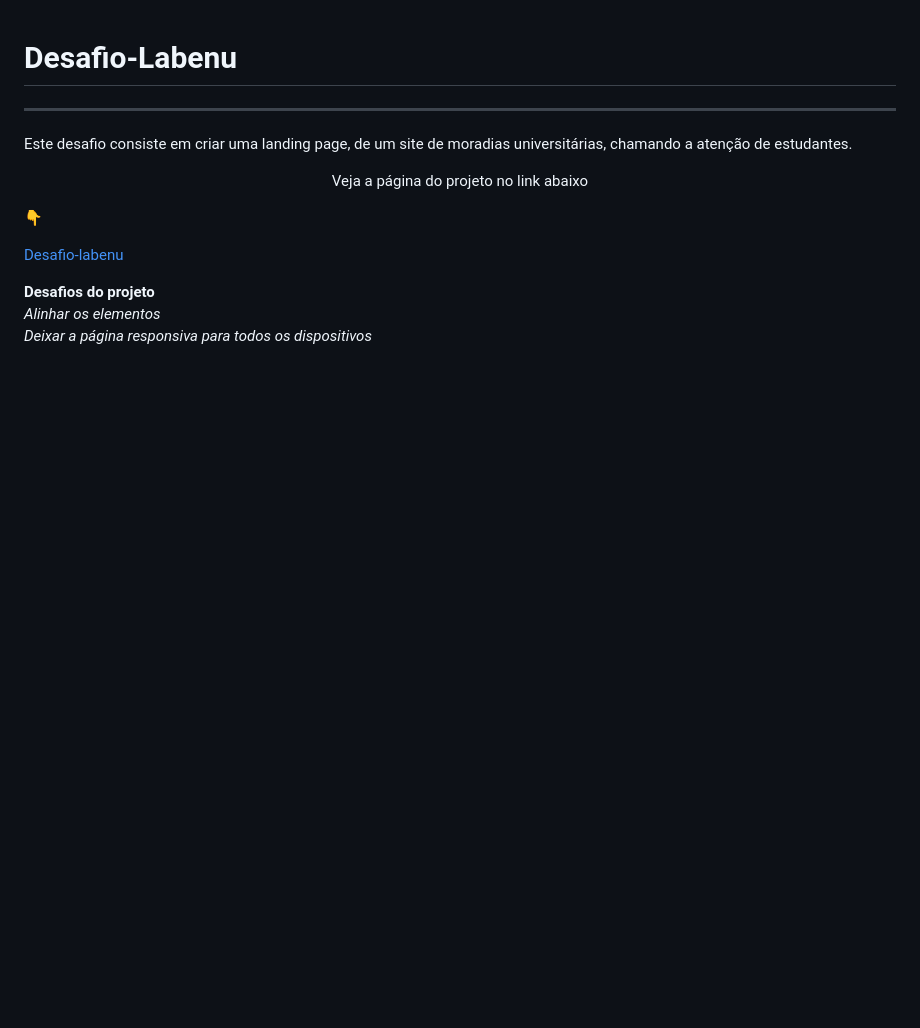
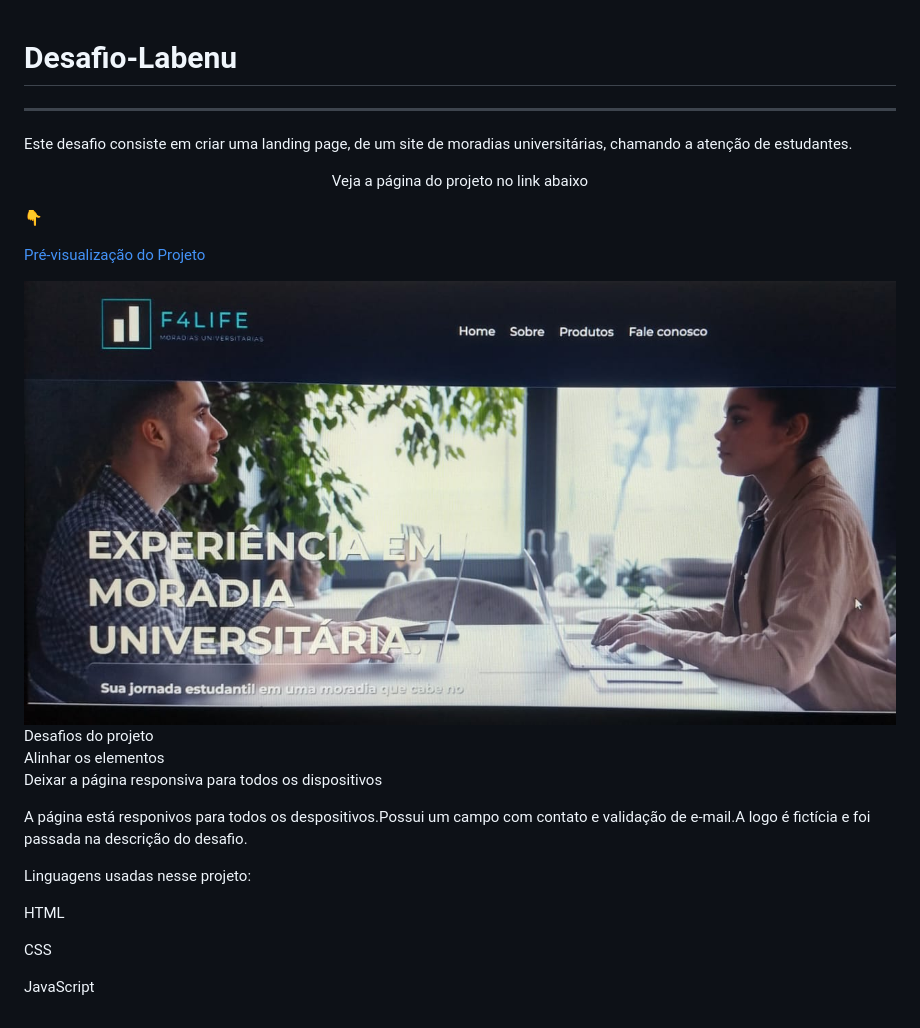
Before and after one commit to rpatricia/desafio-labenu, a Markdown page: README.md, the part around the change. GitHub-like rendering; pictures changed too: assets/img-readme.jpeg (added); blank space fills up the shorter version.

Commit message:
Readme Atualizado.

```diff
--- a/README.md
+++ b/README.md
@@ -1,13 +1,24 @@
 # Desafio-Labenu
 ---
 Este desafio consiste em criar uma landing page, de um site de moradias universitárias, chamando a atenção de estudantes.
+
 
 <p align="center">Veja a página do projeto no link abaixo</p>
 
 👇
 
-[Desafio-labenu](https://desafio-labenu.netlify.app/)
+[Pré-visualização do Projeto](https://desafio-labenu.netlify.app/)
 
-**Desafios do projeto**<br>
-*Alinhar os elementos*<br>
-*Deixar a página responsiva para todos os dispositivos*
+<div align="center"><img src="assets/img-readme.jpeg">
+
+<p align="left">Desafios do projeto<br>
+Alinhar os elementos<br>
+Deixar a página responsiva para todos os dispositivos</p>
+
+<p align="left">A página  está responivos para todos os despositivos.Possui um campo com contato e validação de e-mail.A logo é fictícia e foi passada na descrição do desafio.</p>
+
+<p align="left">Linguagens usadas nesse projeto:</p>
+
+<P align=left>HTML</P>
+<P align=left>CSS</P>
+<P align=left>JavaScript</P>
```
